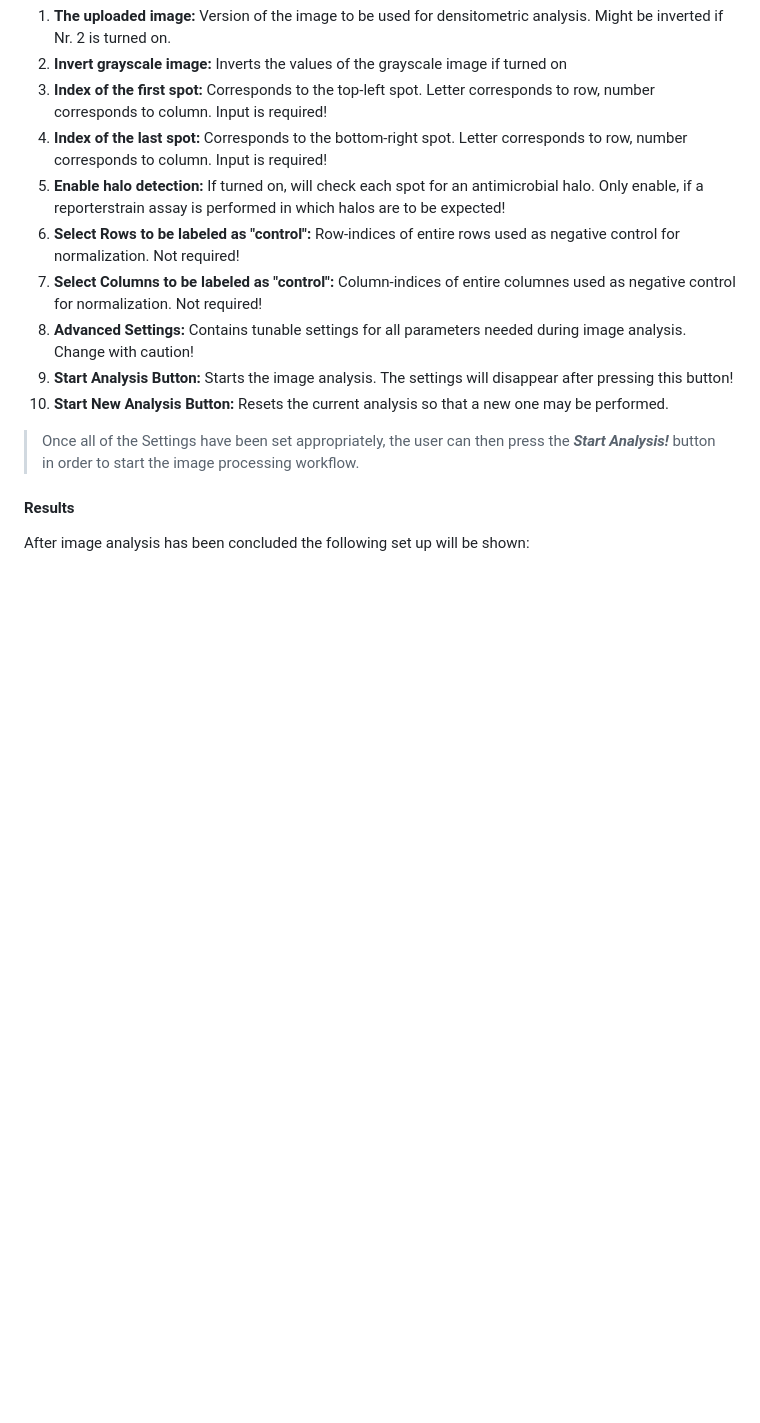
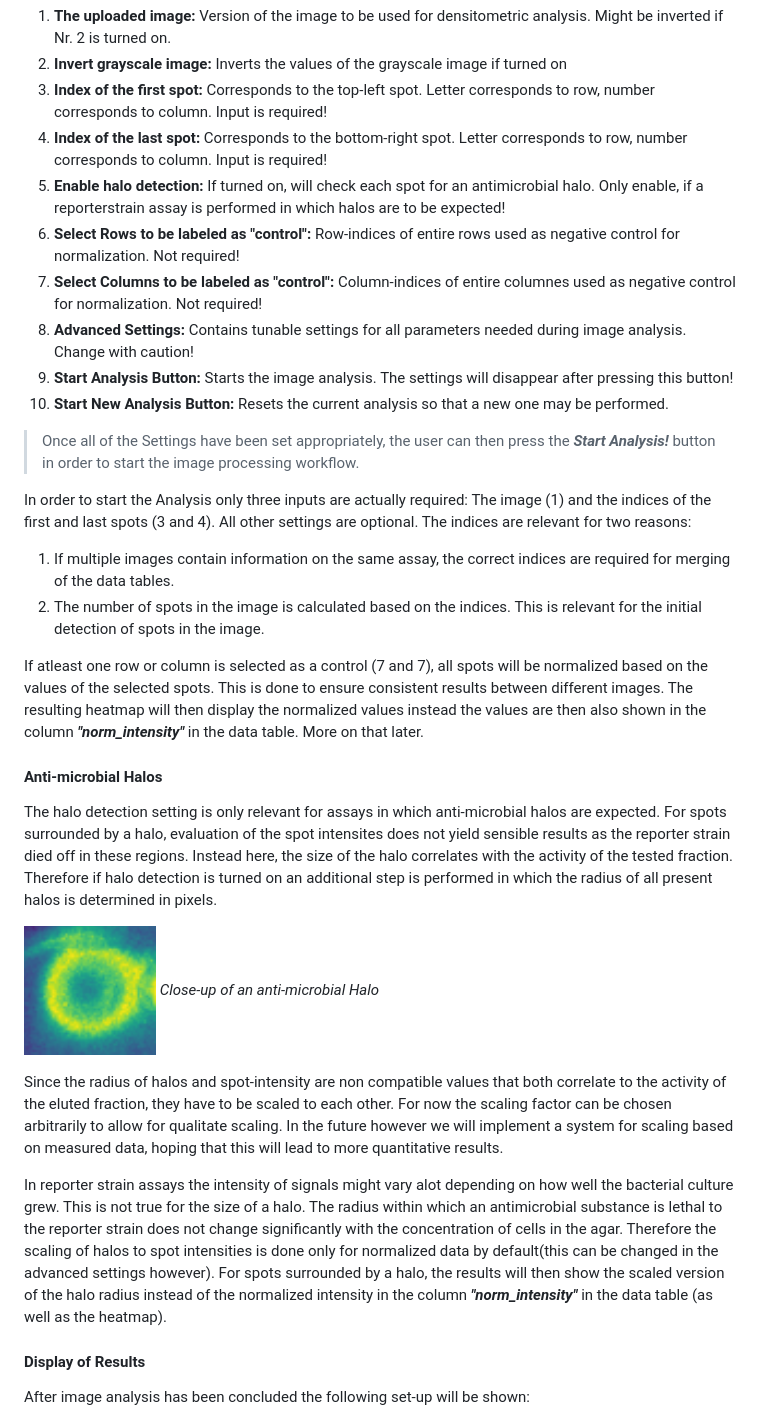
Before and after one commit to Functional-Metabolomics-Lab/MicrospotReader_test, a Markdown page: userguide_app.md, the part around the change printed below. GitHub-like rendering; pictures changed too: assets/userguide/example_halo.png (added); blank space fills up the shorter version.

```diff
--- a/userguide_app.md
+++ b/userguide_app.md
@@ -49,9 +49,26 @@ After uploading the image to be analyzed you will see the following setup:
 
 > Once all of the Settings have been set appropriately, the user can then press the ___Start Analysis!___ button in order to start the image processing workflow.
 
-#### Results
+In order to start the Analysis only three inputs are actually required: The image (1) and the indices of the first and last spots (3 and 4). All other settings are optional. The indices are relevant for two reasons:
 
-After image analysis has been concluded the following set up will be shown:
+1. If multiple images contain information on the same assay, the correct indices are required for merging of the data tables.
+2. The number of spots in the image is calculated based on the indices. This is relevant for the initial detection of spots in the image.
+
+If atleast one row or column is selected as a control (7 and 7), all spots will be normalized based on the values of the selected spots. This is done to ensure consistent results between different images. The resulting heatmap will then display the normalized values instead the values are then also shown in the column ___"norm_intensity"___ in the data table. More on that later.
+
+#### Anti-microbial Halos
+
+The halo detection setting is only relevant for assays in which anti-microbial halos are expected. For spots surrounded by a halo, evaluation of the spot intensites does not yield sensible results as the reporter strain died off in these regions. Instead here, the size of the halo correlates with the activity of the tested fraction. Therefore if halo detection is turned on an additional step is performed in which the radius of all present halos is determined in pixels.
+
+![Example of an antimicrobial Halo](assets/userguide/example_halo.png) _Close-up of an anti-microbial Halo_
+
+Since the radius of halos and spot-intensity are non compatible values that both correlate to the activity of the eluted fraction, they have to be scaled to each other. For now the scaling factor can be chosen arbitrarily to allow for qualitate scaling. In the future however we will implement a system for scaling based on measured data, hoping that this will lead to more quantitative results.
+
+In reporter strain assays the intensity of signals might vary alot depending on how well the bacterial culture grew. This is not true for the size of a halo. The radius within which an antimicrobial substance is lethal to the reporter strain does not change significantly with the concentration of cells in the agar. Therefore the scaling of halos to spot intensities is done only for normalized data by default(this can be changed in the advanced settings however). For spots surrounded by a halo, the results will then show the scaled version of the halo radius instead of the normalized intensity in the column ___"norm_intensity"___ in the data table (as well as the heatmap).
+
+#### Display of Results
+
+After image analysis has been concluded the following set-up will be shown:
 
 ![Layout of Results Image Analysis](assets/userguide/layout2_image-analysis.png)
 
```
Also changed, not shown: other parts of userguide_app.md (+43 -2 lines), assets/userguide/example_datatable.png (added), assets/userguide/example_result-img.png (added).
